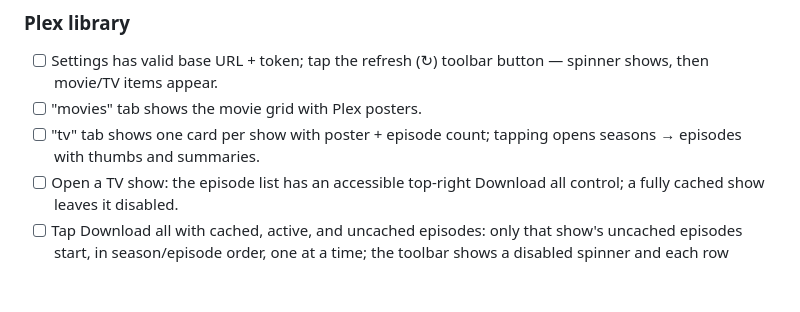
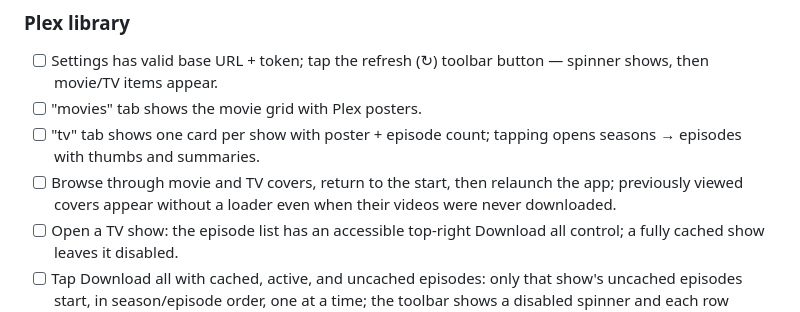
Before and after one commit to grillermo/patatatube, a Markdown page: ios/README.md, the part around the change. Drawn GitHub-style; blank space fills up the shorter version.

Commit message:
docs(ios): verify persistent library cover cache

```diff
--- a/ios/README.md
+++ b/ios/README.md
@@ -117,6 +117,7 @@ On first launch grid is empty / errors — need server config:
 - [ ] Settings has valid base URL + token; tap the refresh (↻) toolbar button — spinner shows, then movie/TV items appear.
 - [ ] "movies" tab shows the movie grid with Plex posters.
 - [ ] "tv" tab shows one card per show with poster + episode count; tapping opens seasons → episodes with thumbs and summaries.
+- [ ] Browse through movie and TV covers, return to the start, then relaunch the app; previously viewed covers appear without a loader even when their videos were never downloaded.
 - [ ] Open a TV show: the episode list has an accessible top-right Download all
       control; a fully cached show leaves it disabled.
 - [ ] Tap Download all with cached, active, and uncached episodes: only that
```
